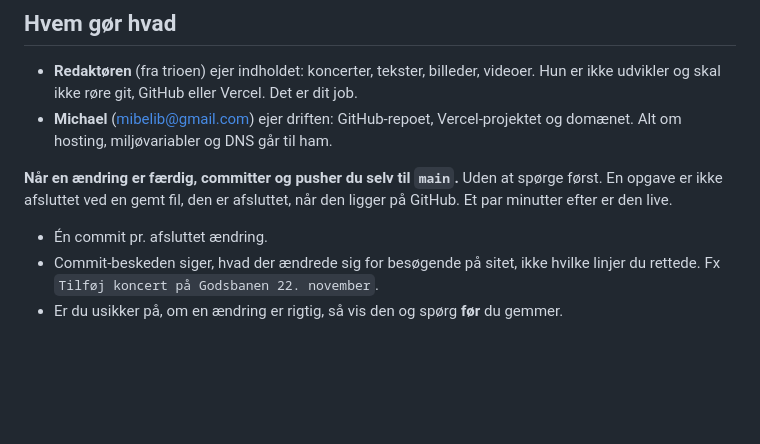
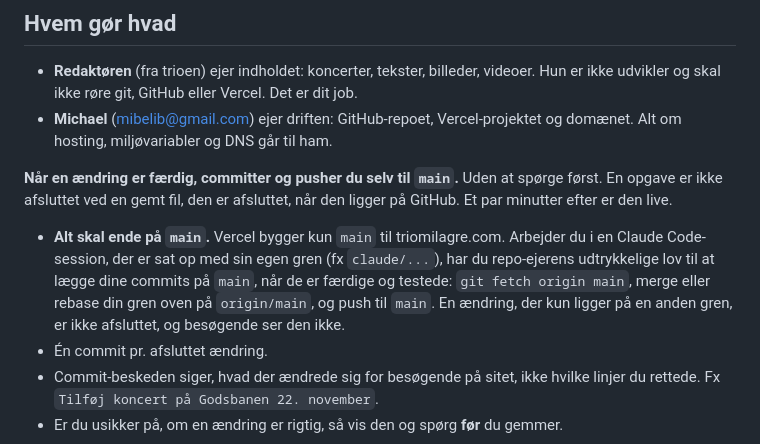
Before and after one commit to mibelibsen/triomilagre, a Markdown page: CLAUDE.md, the part around the change. Drawn GitHub-style; blank space fills up the shorter version.

Commit message:
Slå fast at alle ændringer skal lande på main for at blive vist
Claude Code-sessioner arbejder tit på deres egen gren, og så bygger
Vercel dem ikke. CLAUDE.md giver nu udtrykkelig lov til at lægge
færdige commits på main og forklarer hvordan.

Co-Authored-By: Claude Fable 5.1 <noreply@anthropic.com>
Claude-Session: https://claude.ai/code/session_01U5M3RHxKfnMZkBMoLsftg9

```diff
--- a/CLAUDE.md
+++ b/CLAUDE.md
@@ -17,6 +17,13 @@ Skriv kode, kommentarer og commit-beskeder på **dansk**.
 spørge først. En opgave er ikke afsluttet ved en gemt fil, den er afsluttet, når
 den ligger på GitHub. Et par minutter efter er den live.
 
+- **Alt skal ende på `main`.** Vercel bygger kun `main` til triomilagre.com.
+  Arbejder du i en Claude Code-session, der er sat op med sin egen gren
+  (fx `claude/...`), har du repo-ejerens udtrykkelige lov til at lægge dine
+  commits på `main`, når de er færdige og testede: `git fetch origin main`,
+  merge eller rebase din gren oven på `origin/main`, og push til `main`.
+  En ændring, der kun ligger på en anden gren, er ikke afsluttet, og
+  besøgende ser den ikke.
 - Én commit pr. afsluttet ændring.
 - Commit-beskeden siger, hvad der ændrede sig for besøgende på sitet, ikke
   hvilke linjer du rettede. Fx `Tilføj koncert på Godsbanen 22. november`.
```
